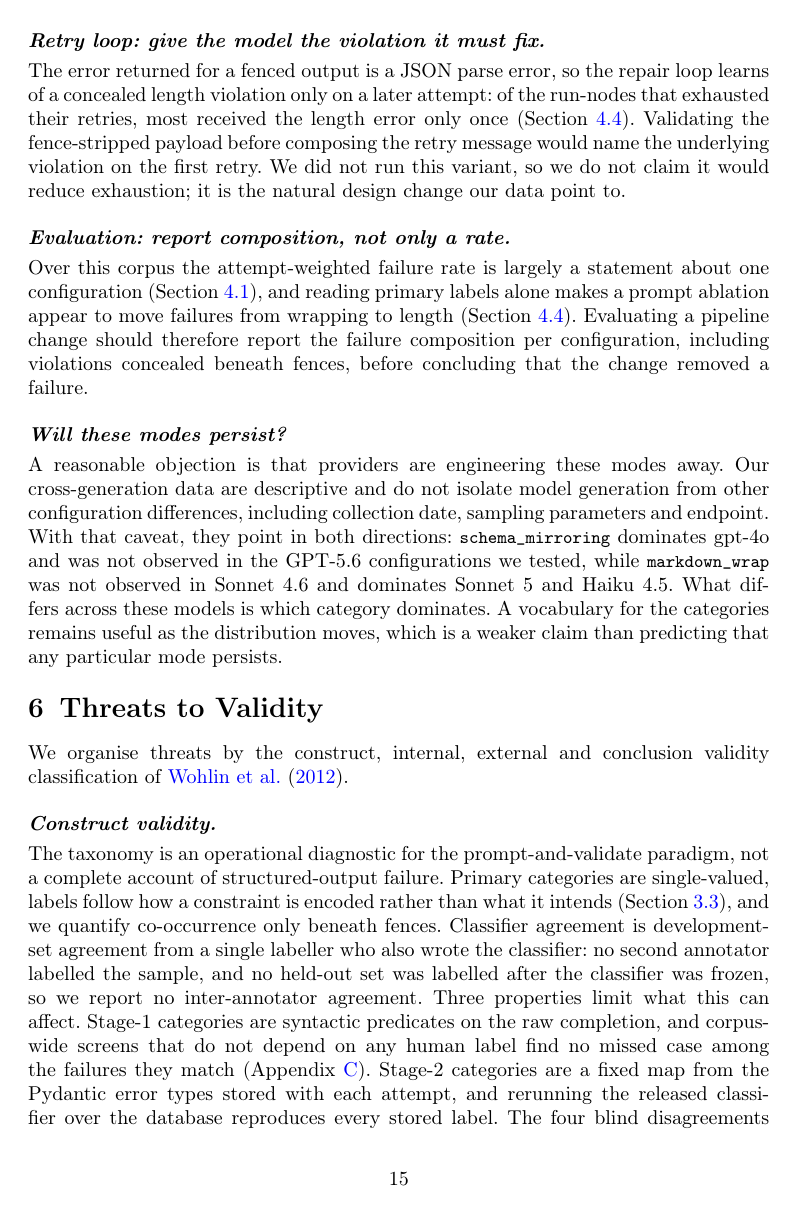
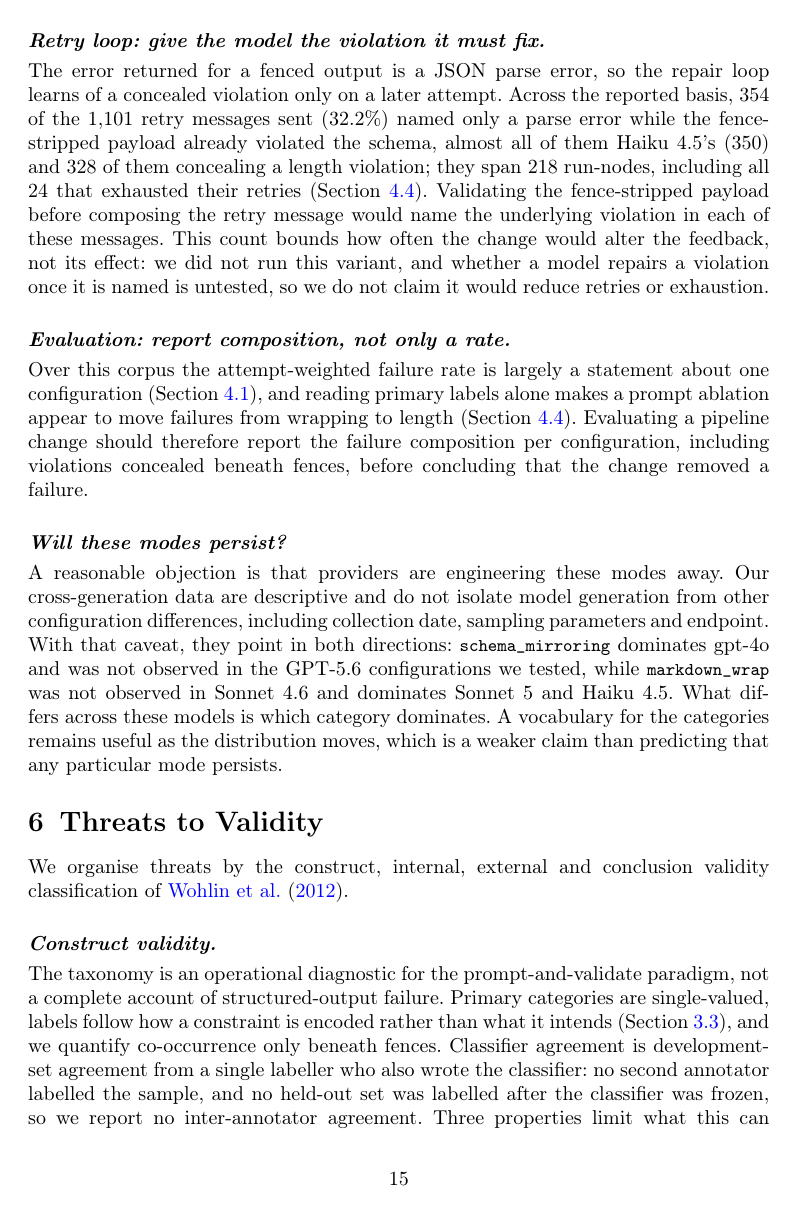
Before and after one commit to amitvermaknw/schema-enforcement, a LaTeX paper (paper/main_emse.tex, which reads paper/generated/numbers.tex, paper/sections/05_implications.tex): page 15 of 35 before the commit and page 15 of 36 after it. Compiled offline with pdfLaTeX.

Commit message:
Implications: bound the retry-feedback proposal offline
- 354 of 1,101 retry messages (32.2%) named only a JSON parse error while
  the fence-stripped payload already violated the schema; 350 from Haiku 4.5,
  328 concealing a length violation; 218 run-nodes incl. all 24 exhausted
- Text keeps the claim to reach, not effect: the variant was not run

```diff
--- a/paper/generated/numbers.tex
+++ b/paper/generated/numbers.tex
@@ -2731,12 +2731,12 @@
 \expandafter\def\csname pn@meta.bootstrap_reps\endcsname{2{,}000}
 \expandafter\def\csname pn@meta.db_sha256\endcsname{d0f406f00882dadb4c0aa0b1bea3a4a77b562c80ec46f19fe7d6ad7d4ebfbeb4}
 \expandafter\def\csname pn@meta.db_sha256_short\endcsname{d0f406f00882}
-\expandafter\def\csname pn@meta.git_head\endcsname{a86a36a685a97230f55bd66efebe736aaa338081}
-\expandafter\def\csname pn@meta.git_head_short\endcsname{a86a36a685}
+\expandafter\def\csname pn@meta.git_head\endcsname{1a5f52b7c36a39fcfb53981d05321659ef519772}
+\expandafter\def\csname pn@meta.git_head_short\endcsname{1a5f52b7c3}
 \expandafter\def\csname pn@meta.git_tag\endcsname{}
 \expandafter\def\csname pn@meta.tracked.scripts/make_paper_numbers.py.commit\endcsname{37befdab703c5936b55134e11bec4987e53d6c73}
 \expandafter\def\csname pn@meta.tracked.scripts/render_paper_assets.py.commit\endcsname{7254fcdd19170a3f5c04c4042293d873b377ba3b}
-\expandafter\def\csname pn@meta.tracked.scripts/review3.py.commit\endcsname{a86a36a685a97230f55bd66efebe736aaa338081}
+\expandafter\def\csname pn@meta.tracked.scripts/review3.py.commit\endcsname{1a5f52b7c36a39fcfb53981d05321659ef519772}
 \expandafter\def\csname pn@meta.tracked.src/schemaeval/errors.py.commit\endcsname{9f146ab9491b6cc45a854955dff8a6aa0b0ed232}
 \expandafter\def\csname pn@meta.versions.numpy\endcsname{2.5.4}
 \expandafter\def\csname pn@meta.versions.python\endcsname{3.12.9}
@@ -3048,6 +3048,34 @@
 \expandafter\def\csname pn@reported.models\endcsname{9}
 \expandafter\def\csname pn@reported.rate\endcsname{28.2\%}
 \expandafter\def\csname pn@reported.runs\endcsname{973}
+\expandafter\def\csname pn@retrygap.cause.enum\endcsname{2}
+\expandafter\def\csname pn@retrygap.cause.length\endcsname{328}
+\expandafter\def\csname pn@retrygap.cause.missing\endcsname{1}
+\expandafter\def\csname pn@retrygap.cause.other\endcsname{0}
+\expandafter\def\csname pn@retrygap.cause.pattern\endcsname{26}
+\expandafter\def\csname pn@retrygap.concealed_msgs\endcsname{354}
+\expandafter\def\csname pn@retrygap.concealed_share\endcsname{32.2\%}
+\expandafter\def\csname pn@retrygap.feedback_msgs\endcsname{1{,}101}
+\expandafter\def\csname pn@retrygap.model.claude-haiku-4-5.concealed_msgs\endcsname{350}
+\expandafter\def\csname pn@retrygap.model.claude-haiku-4-5.feedback_msgs\endcsname{854}
+\expandafter\def\csname pn@retrygap.model.claude-opus-4-8.concealed_msgs\endcsname{0}
+\expandafter\def\csname pn@retrygap.model.claude-opus-4-8.feedback_msgs\endcsname{13}
+\expandafter\def\csname pn@retrygap.model.claude-sonnet-4-6.concealed_msgs\endcsname{0}
+\expandafter\def\csname pn@retrygap.model.claude-sonnet-4-6.feedback_msgs\endcsname{52}
+\expandafter\def\csname pn@retrygap.model.claude-sonnet-5.concealed_msgs\endcsname{4}
+\expandafter\def\csname pn@retrygap.model.claude-sonnet-5.feedback_msgs\endcsname{67}
+\expandafter\def\csname pn@retrygap.model.gpt-4o-mini.concealed_msgs\endcsname{0}
+\expandafter\def\csname pn@retrygap.model.gpt-4o-mini.feedback_msgs\endcsname{32}
+\expandafter\def\csname pn@retrygap.model.gpt-4o.concealed_msgs\endcsname{0}
+\expandafter\def\csname pn@retrygap.model.gpt-4o.feedback_msgs\endcsname{40}
+\expandafter\def\csname pn@retrygap.model.gpt-5.6-luna.concealed_msgs\endcsname{0}
+\expandafter\def\csname pn@retrygap.model.gpt-5.6-luna.feedback_msgs\endcsname{11}
+\expandafter\def\csname pn@retrygap.model.gpt-5.6-sol.concealed_msgs\endcsname{0}
+\expandafter\def\csname pn@retrygap.model.gpt-5.6-sol.feedback_msgs\endcsname{14}
+\expandafter\def\csname pn@retrygap.model.gpt-5.6-terra.concealed_msgs\endcsname{0}
+\expandafter\def\csname pn@retrygap.model.gpt-5.6-terra.feedback_msgs\endcsname{18}
+\expandafter\def\csname pn@retrygap.runnodes\endcsname{218}
+\expandafter\def\csname pn@retrygap.runnodes_exhausted\endcsname{24}
 \expandafter\def\csname pn@robust.cell.attempts\endcsname{1{,}066}
 \expandafter\def\csname pn@robust.cell.claude-haiku-4-5@medium@financebench.dedup_rate\endcsname{69.5\%}
 \expandafter\def\csname pn@robust.cell.claude-haiku-4-5@medium@financebench.dedup_runs\endcsname{18}
--- a/paper/sections/05_implications.tex
+++ b/paper/sections/05_implications.tex
@@ -58,13 +58,21 @@ is wrong.
 
 \paragraph{Retry loop: give the model the violation it must fix.}
 The error returned for a fenced output is a JSON parse error, so the
-repair loop learns of a concealed length violation only on a later
-attempt: of the run-nodes that exhausted their retries, most received the
-length error only once (\cref{sec:results:concealment}). Validating the
-fence-stripped payload before composing the retry message would name the
-underlying violation on the first retry. We did not run this variant, so
-we do not claim it would reduce exhaustion; it is the natural design
-change our data point to.
+repair loop learns of a concealed violation only on a later attempt.
+Across the reported basis, \pn{retrygap.concealed_msgs} of the
+\pn{retrygap.feedback_msgs} retry messages sent
+(\pn{retrygap.concealed_share}) named only a parse error while the
+fence-stripped payload already violated the schema, almost all of them
+Haiku~4.5's (\pn{retrygap.model.claude-haiku-4-5.concealed_msgs}) and
+\pn{retrygap.cause.length} of them concealing a length violation; they
+span \pn{retrygap.runnodes} run-nodes, including all
+\pn{retrygap.runnodes_exhausted} that exhausted their retries
+(\cref{sec:results:concealment}). Validating the fence-stripped payload
+before composing the retry message would name the underlying violation
+in each of these messages. This count bounds how often the change would
+alter the feedback, not its effect: we did not run this variant, and
+whether a model repairs a violation once it is named is untested, so we
+do not claim it would reduce retries or exhaustion.
 
 \paragraph{Evaluation: report composition, not only a rate.}
 Over this corpus the attempt-weighted failure rate is largely a statement
```
Also changed, not shown: paper/generated/keys.txt (+28 -0 lines), 2 other files.
